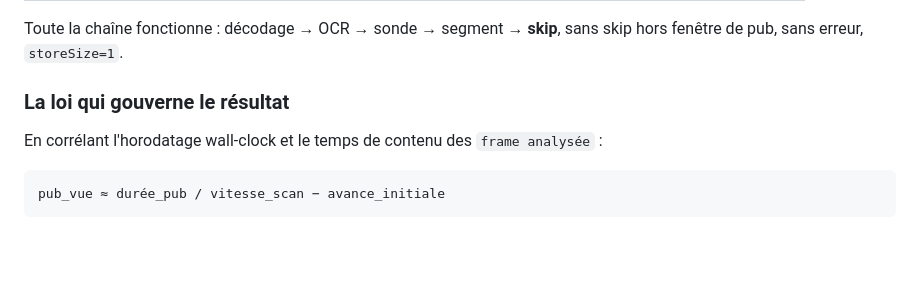
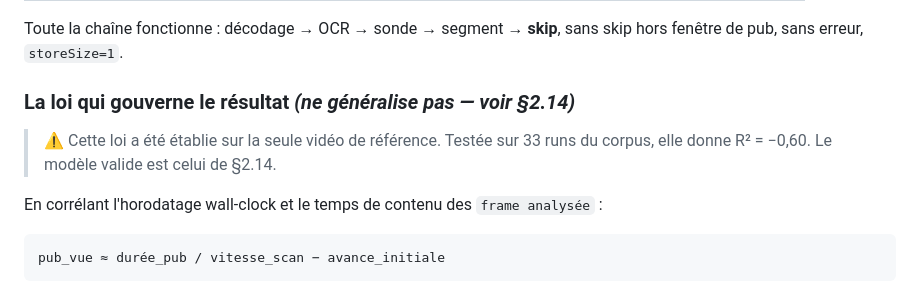
Before and after one commit to 4cvvq6svjp-png/no_add_extension, a Markdown page: DEV-NOTES.md, the part around one of its changes. GitHub-like rendering; blank space fills up the shorter version.

```diff
--- a/DEV-NOTES.md
+++ b/DEV-NOTES.md
@@ -696,7 +761,10 @@ Run `--full-window`, mesures extraites des `Skip appliqué` du JSONL :
 Toute la chaîne fonctionne : décodage → OCR → sonde → segment → **skip**, sans
 skip hors fenêtre de pub, sans erreur, `storeSize=1`.
 
-### La loi qui gouverne le résultat
+### La loi qui gouverne le résultat *(ne généralise pas — voir §2.14)*
+
+> ⚠️ Cette loi a été établie sur la seule vidéo de référence. Testée sur 33 runs
+> du corpus, elle donne R² = −0,60. Le modèle valide est celui de §2.14.
 
 En corrélant l'horodatage wall-clock et le temps de contenu des `frame analysée` :
 
```
Also changed, not shown: other parts of DEV-NOTES.md (+65 -0 lines).
